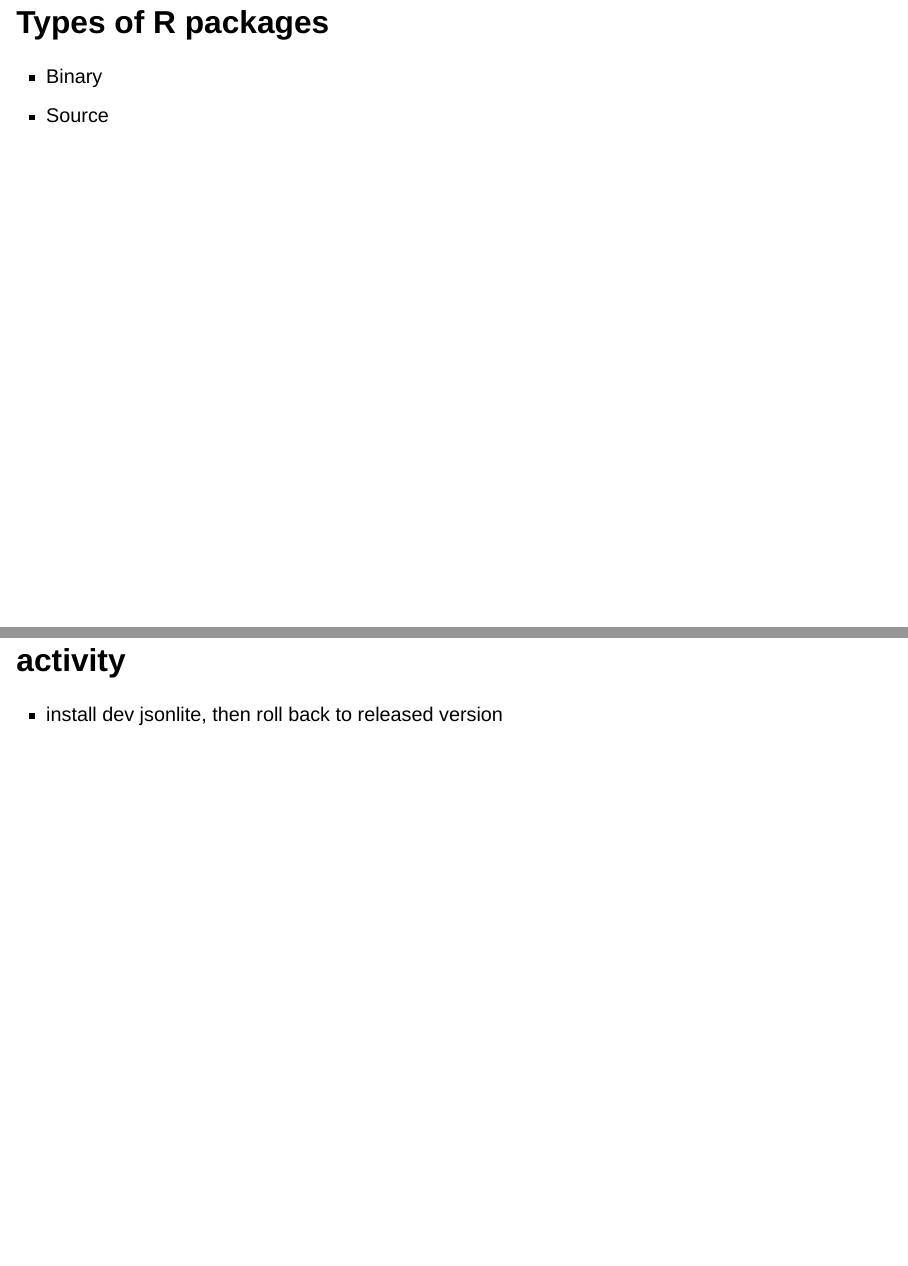
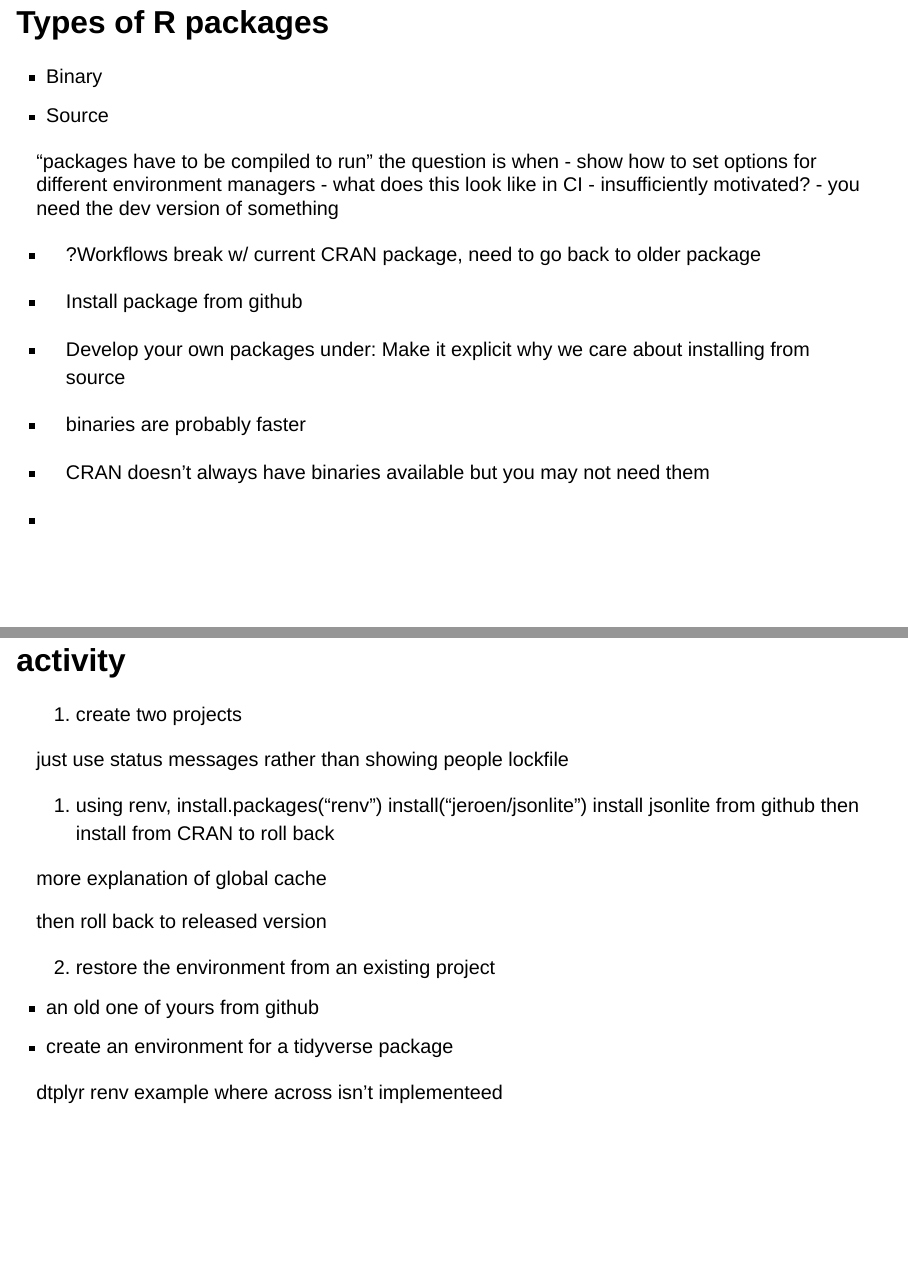
Before and after one commit to rstats-wtf/wtf-personal-radmin-slides, a Quarto document (index.qmd): pages 36 and 55 of 57 before the commit and pages 36 and 56 of 58 after it, joined at a grey line. Rendered offline with R 4.5, knitr and Pandoc in place of Quarto, with nearby package versions; drawn as Slidy slides in place of the format the file asks for; some code elsewhere in the file could not run offline.

Commit message:
wip thursday session notes

```diff
--- a/index.qmd
+++ b/index.qmd
@@ -445,6 +445,22 @@ find rprofiles on github and add something to yours
 - Binary
 - Source
 
+"packages have to be compiled to run"
+the question is when
+- show how to set options for different environment managers
+- what does this look like in CI
+- insufficiently motivated?
+- you need the dev version of something
+
+- ?Workflows break w/ current CRAN package, need to go back to older package
+- Install package from github
+- Develop your own packages
+under: Make it explicit  why we care about installing from source
+
+- binaries are probably faster
+- CRAN doesn't always have binaries available but you may not need them
+-
+
 ## Binary
 
 - compiled ahead of time
@@ -688,7 +715,26 @@ rig rstudio path/to/renv.lock
 
 ## activity
 
-- install dev jsonlite, then roll back to released version
+a) create two projects
+
+just use status messages rather than showing people lockfile
+
+a) using renv,
+install.packages("renv")
+install("jeroen/jsonlite")
+install jsonlite from github
+then install from CRAN to roll back
+
+more explanation of global cache
+
+
+then roll back to released version
+
+b) restore the environment from an existing project
+- an old one of yours from github
+- create an environment for a tidyverse package
+
+dtplyr renv example where across isn't implementeed
 
 # upgrading R {background-color="#333399"}
 
```
Also changed, not shown: index.qmd (17 more changed lines), 1 other file.
